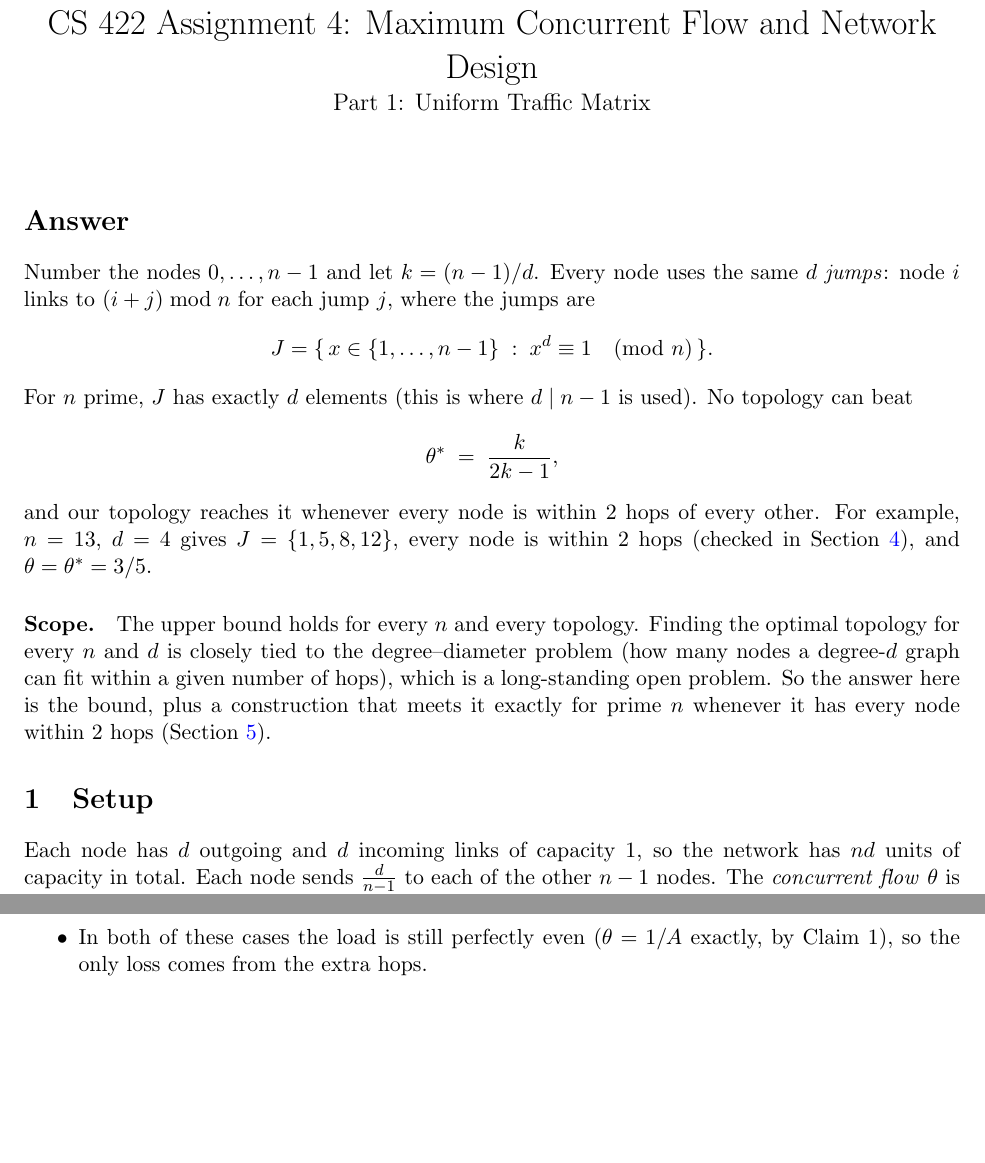
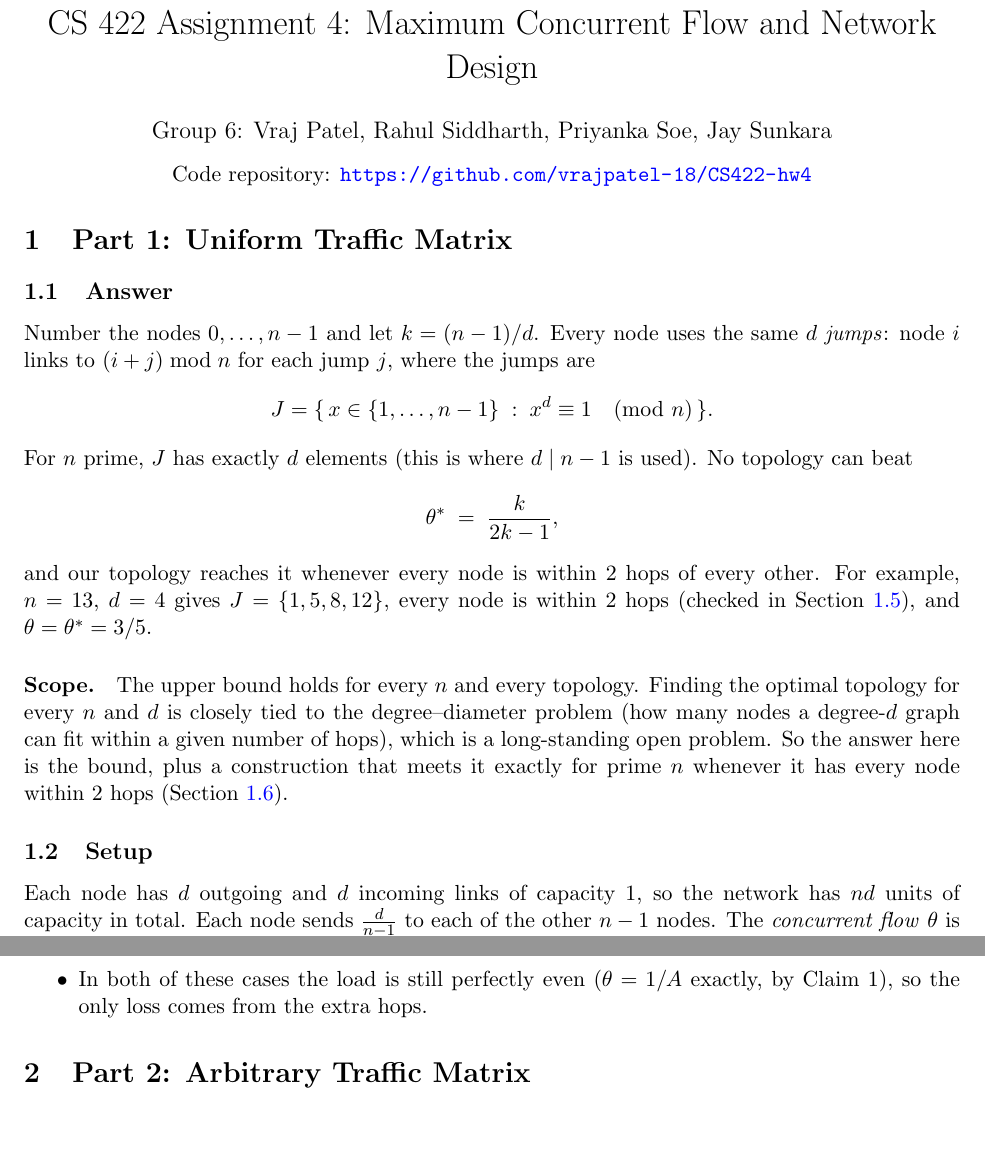
Before and after one commit to vrajpatel-18/CS422-hw4, a LaTeX document (report.tex): two parts of pages 1 and 5 of 5, joined at a grey line, cut so that both start at the same text. Compiled offline with pdfLaTeX.

Commit message:
Merge part1 report into single report.tex

```diff
--- a/report/part1.tex
+++ b/report.tex
@@ -14,16 +14,21 @@
 \theoremstyle{definition}
 \newtheorem*{claim}{Claim}
 
-\title{CS 422 Assignment 4: Maximum Concurrent Flow and Network Design\\[2pt]
-\large Part 1: Uniform Traffic Matrix}
-\author{}
+\title{CS 422 Assignment 4: Maximum Concurrent Flow and Network Design}
+\author{Group 6: Vraj Patel, Rahul Siddharth, Priyanka Soe, Jay Sunkara}
 \date{}
 
 \begin{document}
 \maketitle
 \vspace{-3em}
 
-\section*{Answer}
+\begin{center}
+Code repository: \url{https://github.com/vrajpatel-18/CS422-hw4}
+\end{center}
+
+\section{Part 1: Uniform Traffic Matrix}\label{p1}
+
+\subsection{Answer}
 
 Number the nodes $0,\dots,n-1$ and let $k = (n-1)/d$. Every node uses the same $d$ \emph{jumps}: node $i$ links to
 $(i+j) \bmod n$ for each jump $j$, where the jumps are
@@ -35,14 +40,14 @@ For $n$ prime, $J$ has exactly $d$ elements (this is where $d \mid n-1$ is used)
 \theta^* \;=\; \frac{k}{2k-1},
 \]
 and our topology reaches it whenever every node is within 2 hops of every other. For example, $n=13$, $d=4$ gives
-$J=\{1,5,8,12\}$, every node is within 2 hops (checked in Section~\ref{sec:why}), and $\theta = \theta^* = 3/5$.
+$J=\{1,5,8,12\}$, every node is within 2 hops (checked in Section~\ref{p1:why}), and $\theta = \theta^* = 3/5$.
 
 \paragraph{Scope.} The upper bound holds for every $n$ and every topology. Finding the optimal topology for every $n$
 and $d$ is closely tied to the degree--diameter problem (how many nodes a degree-$d$ graph can fit within a given
 number of hops), which is a long-standing open problem. So the answer here is the bound, plus a construction that
-meets it exactly for prime $n$ whenever it has every node within 2 hops (Section~\ref{sec:lim}).
+meets it exactly for prime $n$ whenever it has every node within 2 hops (Section~\ref{p1:lim}).
 
-\section{Setup}
+\subsection{Setup}
 
 Each node has $d$ outgoing and $d$ incoming links of capacity 1, so the network has $nd$ units of capacity in total.
 Each node sends $\frac{d}{n-1}$ to each of the other $n-1$ nodes. The \emph{concurrent flow} $\theta$ is the largest
@@ -266,4 +271,6 @@ that is not a jump is a sum of two jumps (mod $n$).
   comes from the extra hops.
 \end{itemize}
 
+\section{Part 2: Arbitrary Traffic Matrix}
+
 \end{document}
```
Also changed, not shown: README.md, report.pdf (added), report/part1.pdf (deleted), report.tex (8 more changed lines).
